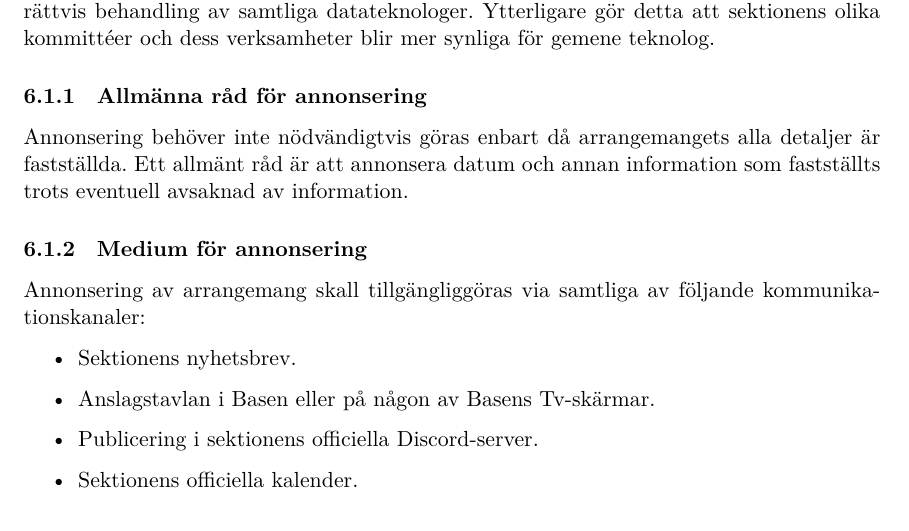
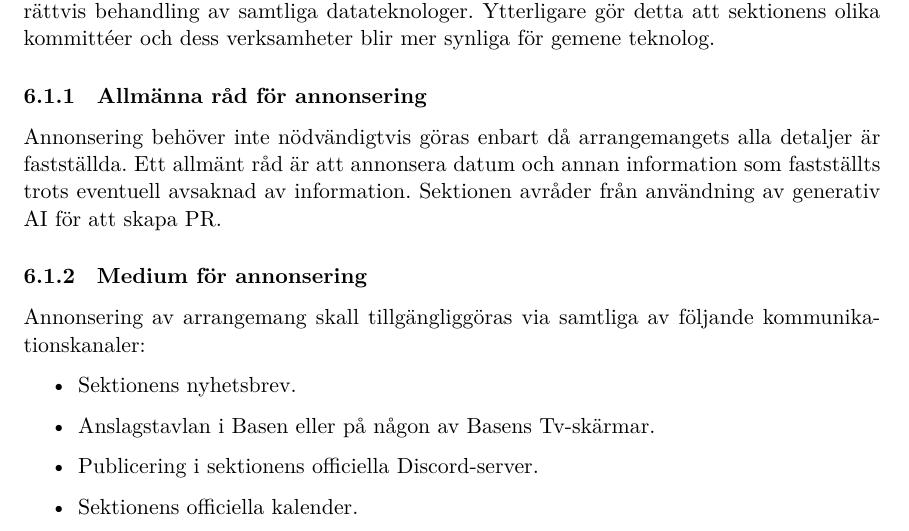
Before and after one commit to dtekcth/styrdokument, a LaTeX document (policy/Policy.tex, which reads policy/Kommunikationspolicy.tex): part of page 10 of 18, cut so that both start at the same text. Compiled offline with XeLaTeX.

Commit message:
La till en notering om användning av generativ AI i kommunikationspolicyn

```diff
--- a/policy/Kommunikationspolicy.tex
+++ b/policy/Kommunikationspolicy.tex
@@ -10,7 +10,7 @@ kommittéer och dess verksamheter blir mer synliga för gemene teknolog.
 \subsubsection{Allmänna råd för annonsering}
 Annonsering behöver inte nödvändigtvis göras enbart då arrangemangets alla detaljer är
 fastställda. Ett allmänt råd är att annonsera datum och annan information som fastställts
-trots eventuell avsaknad av information.
+trots eventuell avsaknad av information. Sektionen avråder från användning av generativ AI för att skapa PR.
 
 \subsubsection{Medium för annonsering}
 Annonsering av arrangemang skall tillgängliggöras via samtliga av följande kommunikationskanaler:
```
Also changed, not shown: policy/Policy.pdf.
